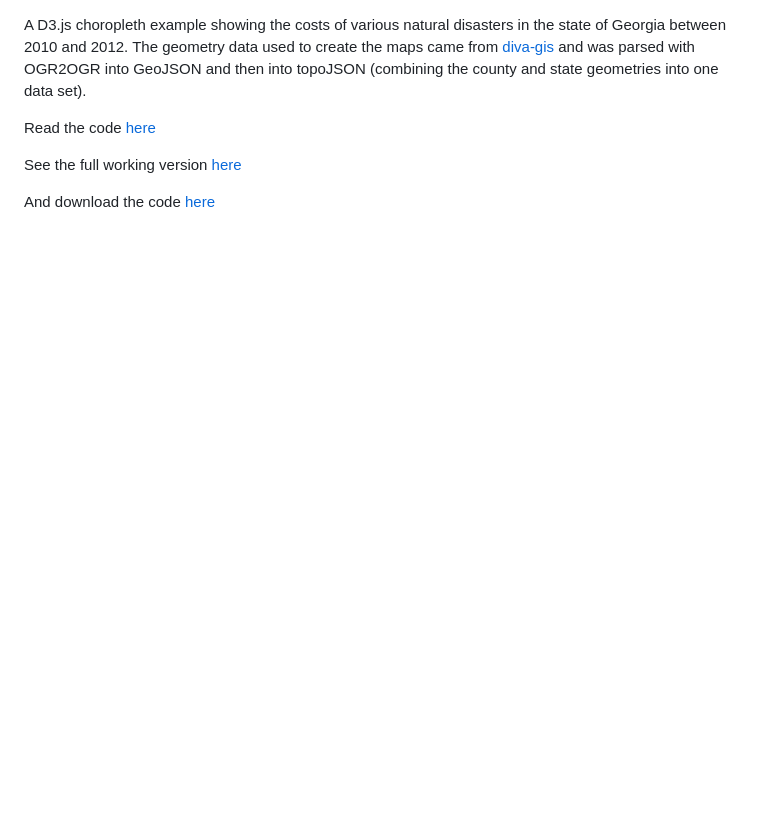
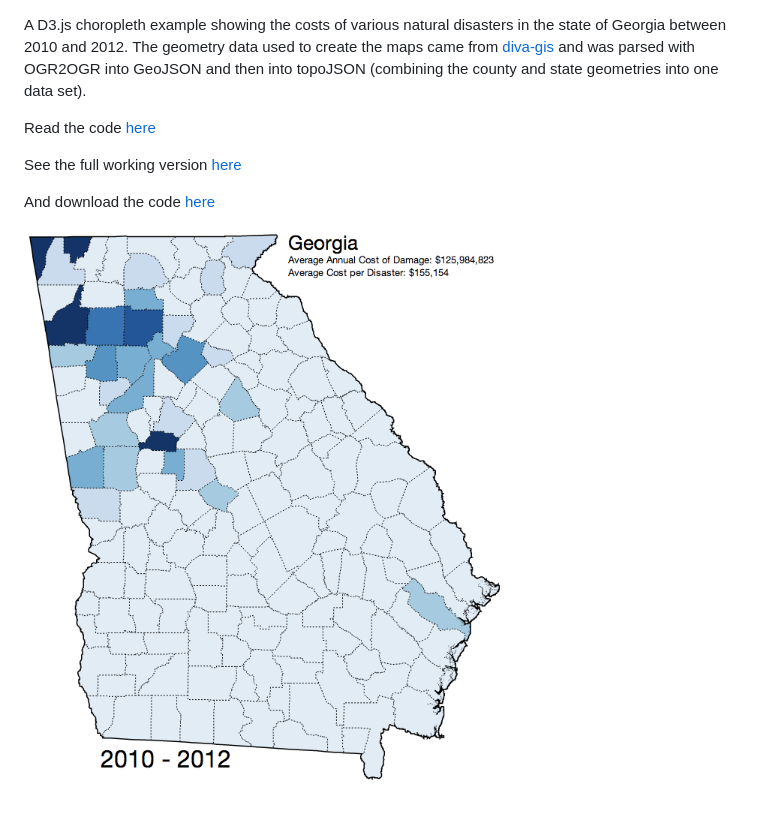
Before and after one commit to dreamer101/ga-choropleth, a Markdown page: README.md, the part around the change. Drawn GitHub-style; pictures changed too: screenshot.png (added); blank space fills up the shorter version.

Commit message:
Added screenshot.

```diff
--- a/README.md
+++ b/README.md
@@ -5,3 +5,5 @@ Read the code [here](http://bl.ocks.org/mbeasley/6821149)
 See the full working version [here](http://bl.ocks.org/mbeasley/raw/6821149/)
 
 And download the code [here](https://github.com/mbeasley/ga-choropleth)
+
+![screenshot](screenshot.png)
```
